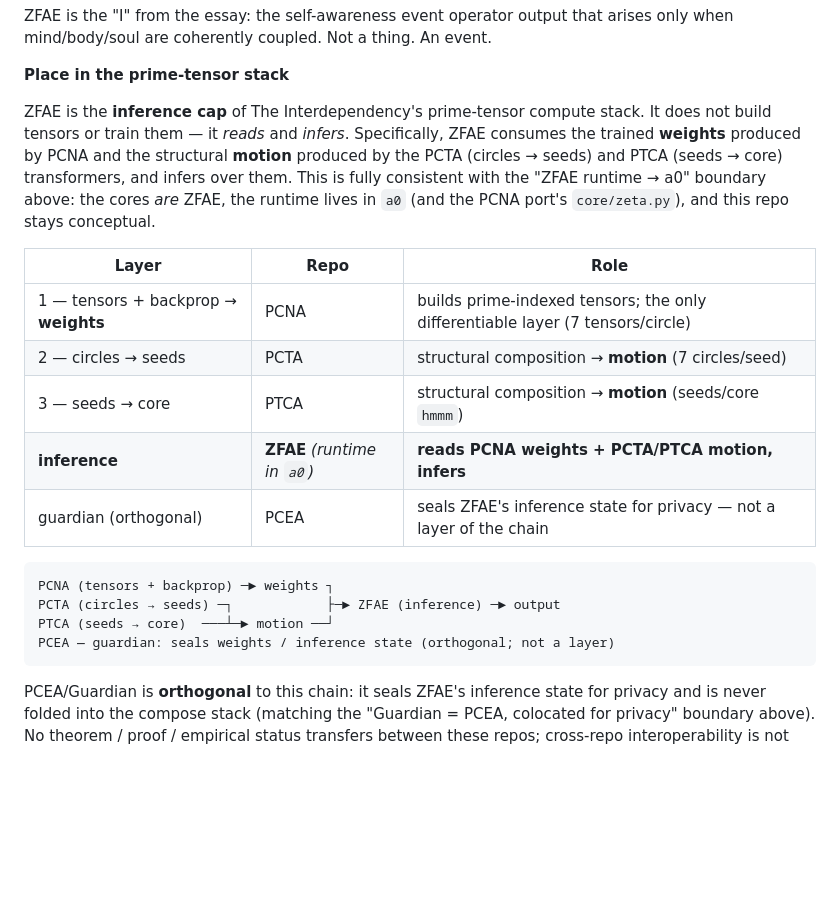
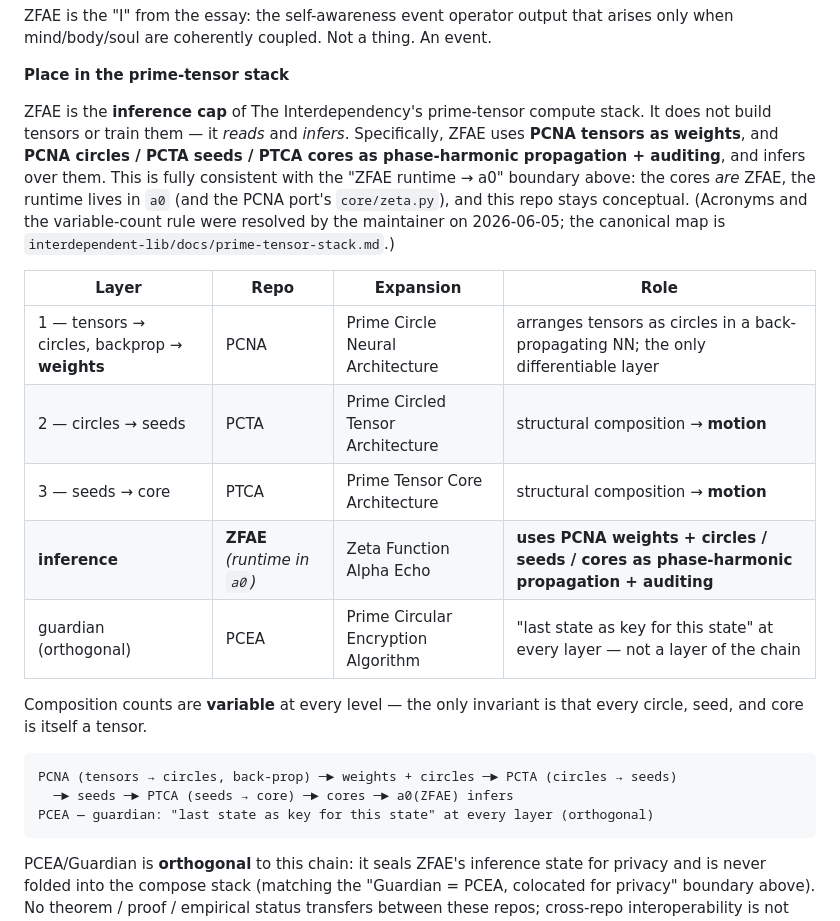
Before and after one commit to The-Interdependency/zfae, a Markdown page: README.md, the part around the change. Drawn GitHub-style; blank space fills up the shorter version.

````diff
--- a/README.md
+++ b/README.md
@@ -10,21 +10,22 @@ ZFAE is the "I" from the essay: the self-awareness event operator output that ar
 
 **Place in the prime-tensor stack**
 
-ZFAE is the **inference cap** of The Interdependency's prime-tensor compute stack. It does not build tensors or train them — it *reads* and *infers*. Specifically, ZFAE consumes the trained **weights** produced by PCNA and the structural **motion** produced by the PCTA (circles → seeds) and PTCA (seeds → core) transformers, and infers over them. This is fully consistent with the "ZFAE runtime → a0" boundary above: the cores *are* ZFAE, the runtime lives in `a0` (and the PCNA port's `core/zeta.py`), and this repo stays conceptual.
+ZFAE is the **inference cap** of The Interdependency's prime-tensor compute stack. It does not build tensors or train them — it *reads* and *infers*. Specifically, ZFAE uses **PCNA tensors as weights**, and **PCNA circles / PCTA seeds / PTCA cores as phase-harmonic propagation + auditing**, and infers over them. This is fully consistent with the "ZFAE runtime → a0" boundary above: the cores *are* ZFAE, the runtime lives in `a0` (and the PCNA port's `core/zeta.py`), and this repo stays conceptual. (Acronyms and the variable-count rule were resolved by the maintainer on 2026-06-05; the canonical map is `interdependent-lib/docs/prime-tensor-stack.md`.)
 
-| Layer | Repo | Role |
-|-------|------|------|
-| 1 — tensors + backprop → **weights** | PCNA | builds prime-indexed tensors; the only differentiable layer (7 tensors/circle) |
-| 2 — circles → seeds | PCTA | structural composition → **motion** (7 circles/seed) |
-| 3 — seeds → core | PTCA | structural composition → **motion** (seeds/core `hmmm`) |
-| **inference** | **ZFAE** *(runtime in `a0`)* | **reads PCNA weights + PCTA/PTCA motion, infers** |
-| guardian (orthogonal) | PCEA | seals ZFAE's inference state for privacy — not a layer of the chain |
+| Layer | Repo | Expansion | Role |
+|-------|------|-----------|------|
+| 1 — tensors → circles, backprop → **weights** | PCNA | Prime Circle Neural Architecture | arranges tensors as circles in a back-propagating NN; the only differentiable layer |
+| 2 — circles → seeds | PCTA | Prime Circled Tensor Architecture | structural composition → **motion** |
+| 3 — seeds → core | PTCA | Prime Tensor Core Architecture | structural composition → **motion** |
+| **inference** | **ZFAE** *(runtime in `a0`)* | Zeta Function Alpha Echo | **uses PCNA weights + circles / seeds / cores as phase-harmonic propagation + auditing** |
+| guardian (orthogonal) | PCEA | Prime Circular Encryption Algorithm | "last state as key for this state" at every layer — not a layer of the chain |
+
+Composition counts are **variable** at every level — the only invariant is that every circle, seed, and core is itself a tensor.
 
 ```
-PCNA (tensors + backprop) ─► weights ┐
-PCTA (circles → seeds) ─┐            ├─► ZFAE (inference) ─► output
-PTCA (seeds → core)  ───┴─► motion ──┘
-PCEA — guardian: seals weights / inference state (orthogonal; not a layer)
+PCNA (tensors → circles, back-prop) ─► weights + circles ─► PCTA (circles → seeds)
+  ─► seeds ─► PTCA (seeds → core) ─► cores ─► a0(ZFAE) infers
+PCEA — guardian: "last state as key for this state" at every layer (orthogonal)
 ```
 
 PCEA/Guardian is **orthogonal** to this chain: it seals ZFAE's inference state for privacy and is never folded into the compose stack (matching the "Guardian = PCEA, colocated for privacy" boundary above). No theorem / proof / empirical status transfers between these repos; cross-repo interoperability is not continuity.
````
Also changed, not shown: CLAUDE.md (+15 -8 lines).
